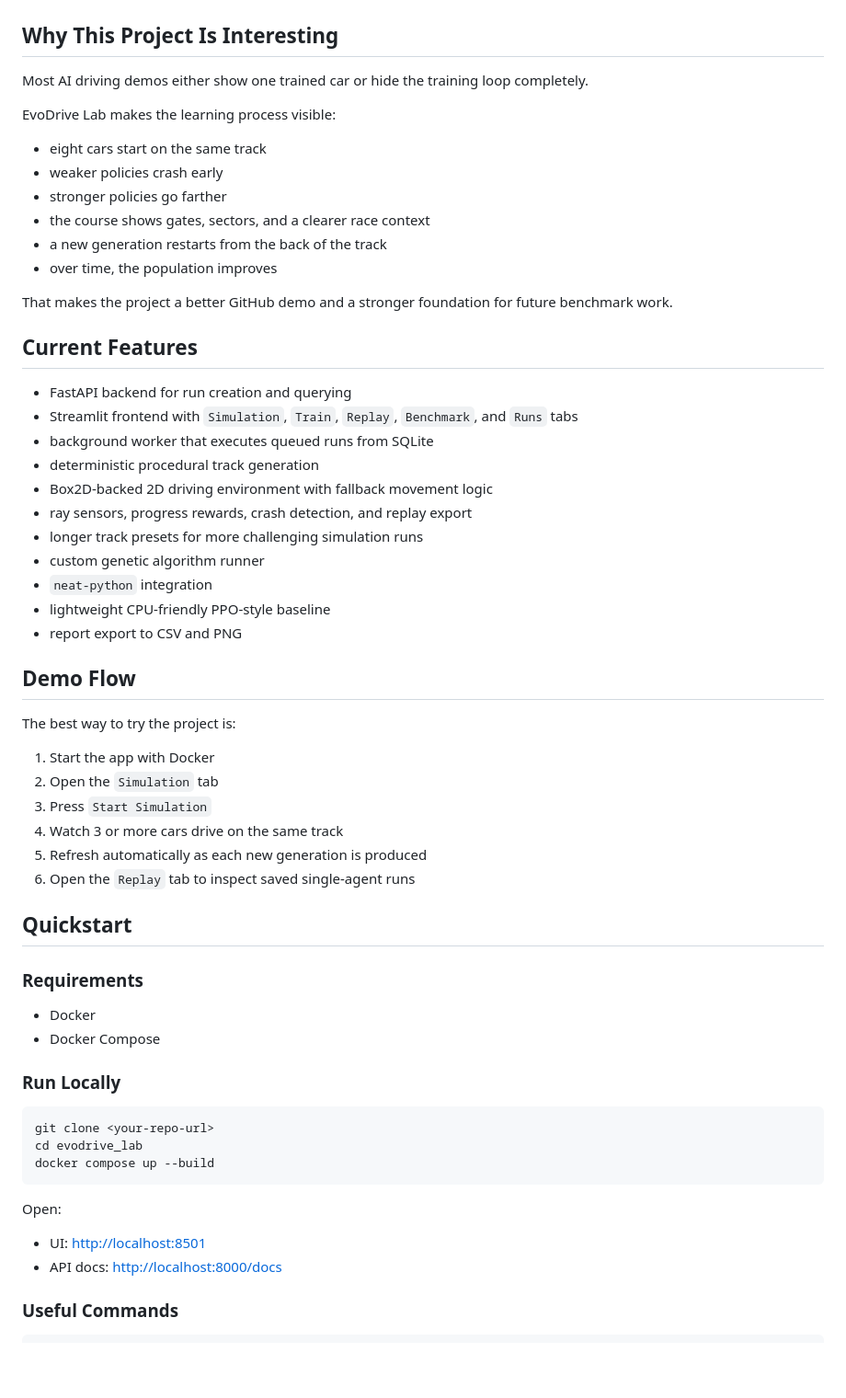
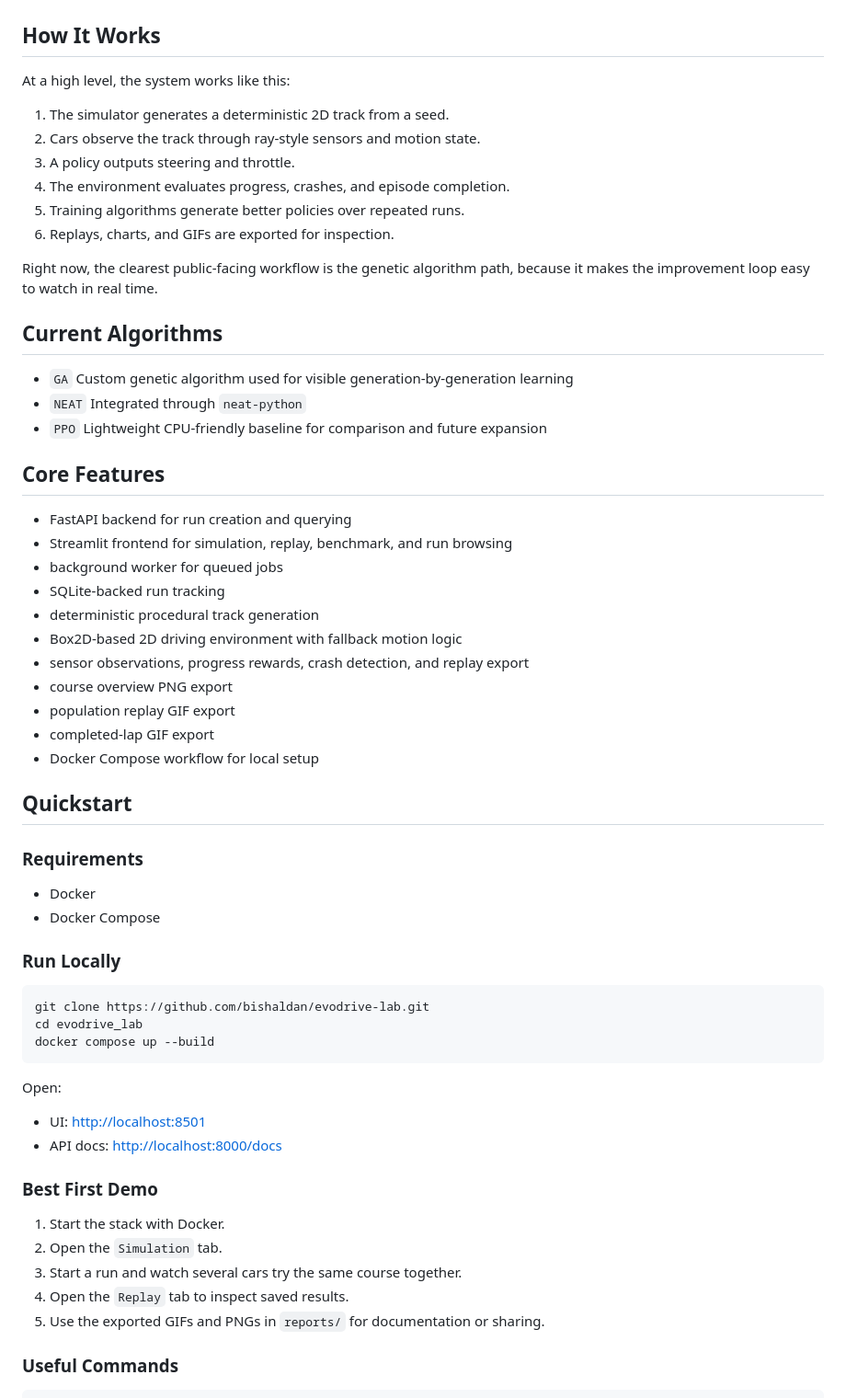
Before and after one commit to bishaldan/evodrive-lab, a Markdown page: README.md, the part around one of its changes. Shown at 92% size. Rendered like a GitHub page; blank space fills up the shorter version.

Commit message:
Improve README project explanation

````diff
--- a/README.md
+++ b/README.md
@@ -22,45 +49,41 @@ The current release focuses on a strong interactive MVP:
 
 ![Completed Lap](docs/media/reference_lap.gif)
 
-## Why This Project Is Interesting
+## How It Works
 
-Most AI driving demos either show one trained car or hide the training loop completely.
+At a high level, the system works like this:
 
-EvoDrive Lab makes the learning process visible:
+1. The simulator generates a deterministic 2D track from a seed.
+2. Cars observe the track through ray-style sensors and motion state.
+3. A policy outputs steering and throttle.
+4. The environment evaluates progress, crashes, and episode completion.
+5. Training algorithms generate better policies over repeated runs.
+6. Replays, charts, and GIFs are exported for inspection.
 
-- eight cars start on the same track
-- weaker policies crash early
-- stronger policies go farther
-- the course shows gates, sectors, and a clearer race context
-- a new generation restarts from the back of the track
-- over time, the population improves
+Right now, the clearest public-facing workflow is the genetic algorithm path, because it makes the improvement loop easy to watch in real time.
 
-That makes the project a better GitHub demo and a stronger foundation for future benchmark work.
+## Current Algorithms
 
-## Current Features
+- `GA`
+  Custom genetic algorithm used for visible generation-by-generation learning
+- `NEAT`
+  Integrated through `neat-python`
+- `PPO`
+  Lightweight CPU-friendly baseline for comparison and future expansion
+
+## Core Features
 
 - FastAPI backend for run creation and querying
-- Streamlit frontend with `Simulation`, `Train`, `Replay`, `Benchmark`, and `Runs` tabs
-- background worker that executes queued runs from SQLite
+- Streamlit frontend for simulation, replay, benchmark, and run browsing
+- background worker for queued jobs
+- SQLite-backed run tracking
 - deterministic procedural track generation
-- Box2D-backed 2D driving environment with fallback movement logic
-- ray sensors, progress rewards, crash detection, and replay export
-- longer track presets for more challenging simulation runs
-- custom genetic algorithm runner
-- `neat-python` integration
-- lightweight CPU-friendly PPO-style baseline
-- report export to CSV and PNG
-
-## Demo Flow
-
-The best way to try the project is:
-
-1. Start the app with Docker
-2. Open the `Simulation` tab
-3. Press `Start Simulation`
-4. Watch 3 or more cars drive on the same track
-5. Refresh automatically as each new generation is produced
-6. Open the `Replay` tab to inspect saved single-agent runs
+- Box2D-based 2D driving environment with fallback motion logic
+- sensor observations, progress rewards, crash detection, and replay export
+- course overview PNG export
+- population replay GIF export
+- completed-lap GIF export
+- Docker Compose workflow for local setup
 
 ## Quickstart
 
@@ -72,7 +95,7 @@ The best way to try the project is:
 ### Run Locally
 
 ```bash
-git clone <your-repo-url>
+git clone https://github.com/bishaldan/evodrive-lab.git
 cd evodrive_lab
 docker compose up --build
 ```
@@ -81,6 +104,14 @@ Open:
 
 - UI: [http://localhost:8501](http://localhost:8501)
 - API docs: [http://localhost:8000/docs](http://localhost:8000/docs)
+
+### Best First Demo
+
+1. Start the stack with Docker.
+2. Open the `Simulation` tab.
+3. Start a run and watch several cars try the same course together.
+4. Open the `Replay` tab to inspect saved results.
+5. Use the exported GIFs and PNGs in `reports/` for documentation or sharing.
 
 ### Useful Commands
 
````
Also changed, not shown: other parts of README.md (+73 -43 lines).
